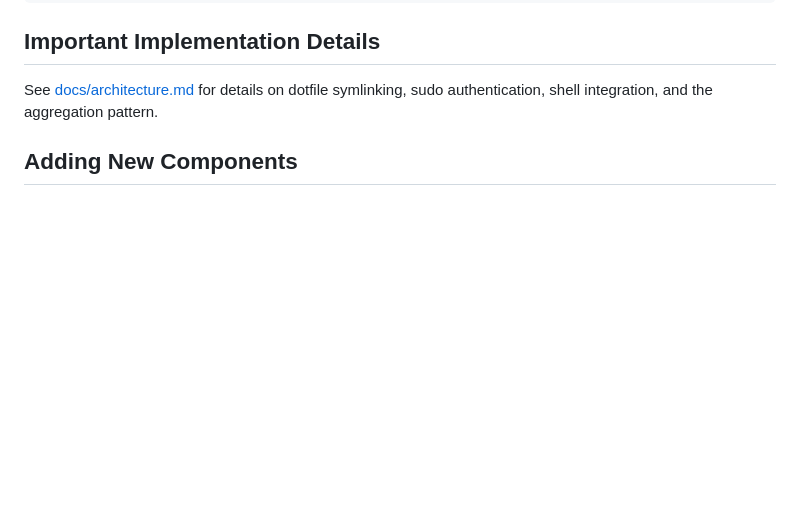
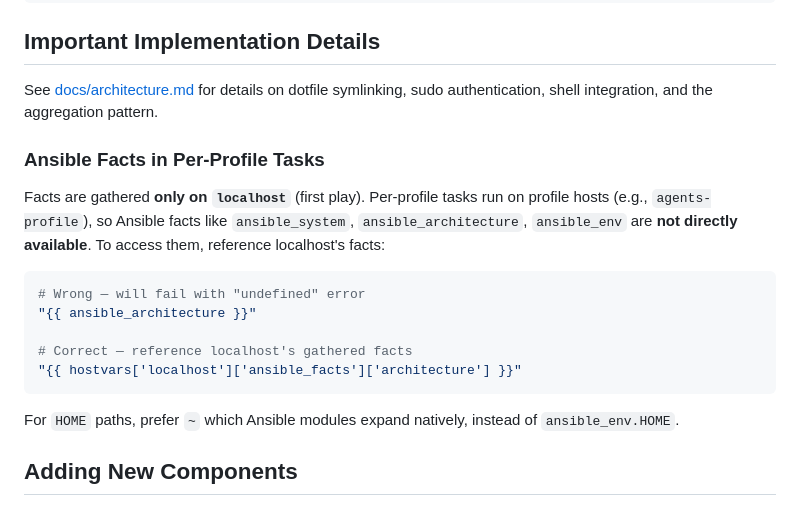
Before and after one commit to igrybkov/dotfiles, a Markdown page: CLAUDE.md, the part around the change. Drawn GitHub-style; blank space fills up the shorter version.

Commit message:
docs: document per-profile fact access pattern via hostvars['localhost']
Facts are gathered only on localhost, so per-profile tasks must reference
them via hostvars['localhost']['ansible_facts']. Added guidance to CLAUDE.md
and fixed inaccurate "all hosts" claim in architecture.md.

````diff
--- a/CLAUDE.md
+++ b/CLAUDE.md
@@ -81,6 +81,20 @@ mise x -- uv run pytest                       # Run tests in UV environment
 ## Important Implementation Details
 
 See [docs/architecture.md](docs/architecture.md) for details on dotfile symlinking, sudo authentication, shell integration, and the aggregation pattern.
+
+### Ansible Facts in Per-Profile Tasks
+
+Facts are gathered **only on `localhost`** (first play). Per-profile tasks run on profile hosts (e.g., `agents-profile`), so Ansible facts like `ansible_system`, `ansible_architecture`, `ansible_env` are **not directly available**. To access them, reference localhost's facts:
+
+```yaml
+# Wrong — will fail with "undefined" error
+"{{ ansible_architecture }}"
+
+# Correct — reference localhost's gathered facts
+"{{ hostvars['localhost']['ansible_facts']['architecture'] }}"
+```
+
+For `HOME` paths, prefer `~` which Ansible modules expand natively, instead of `ansible_env.HOME`.
 
 ## Adding New Components
 
````
Also changed, not shown: docs/architecture.md (+1 -1 lines).
